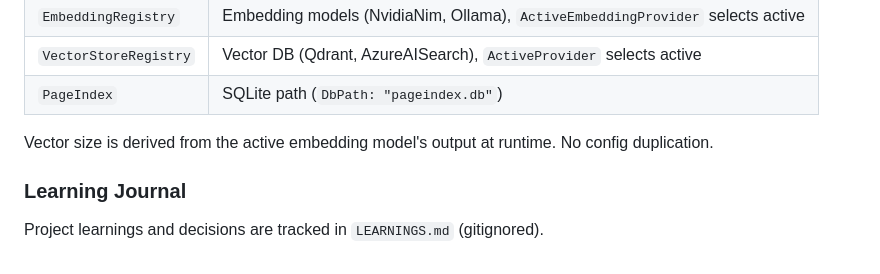
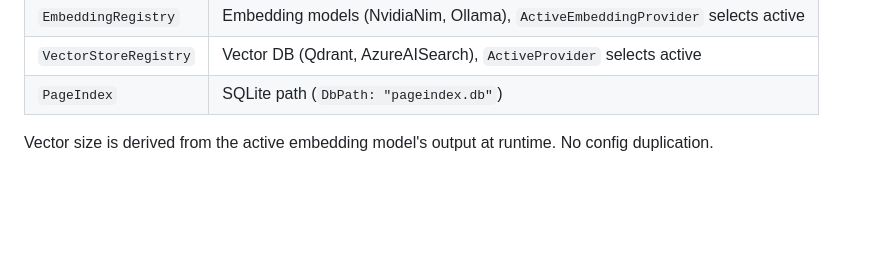
Before and after one commit to ksaddamfse-ai/VectorRAGvsPageIndexRAG, a Markdown page: README.md, the part around the change. GitHub-like rendering; blank space fills up the shorter version.

Commit message:
docs: Remove learning journal section from README
- Removed 'Learning Journal' section referencing LEARNINGS.md
- README now focuses on accurate project description, architecture, and configuration

```diff
--- a/README.md
+++ b/README.md
@@ -90,7 +90,3 @@ Query:   Q + docId → LLM navigates skeleton → fetch node texts → LLM answe
 | `PageIndex` | SQLite path (`DbPath: "pageindex.db"`) |
 
 Vector size is derived from the active embedding model's output at runtime. No config duplication.
-
-### Learning Journal
-
-Project learnings and decisions are tracked in `LEARNINGS.md` (gitignored).
```
